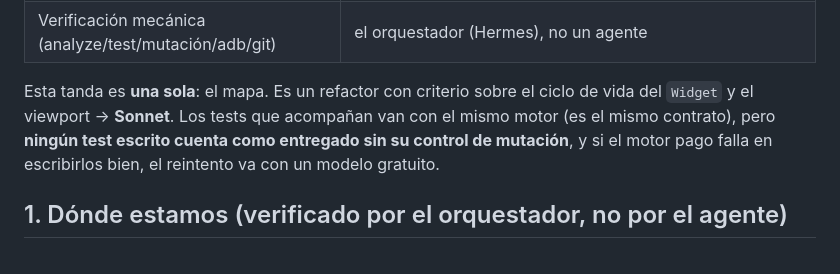
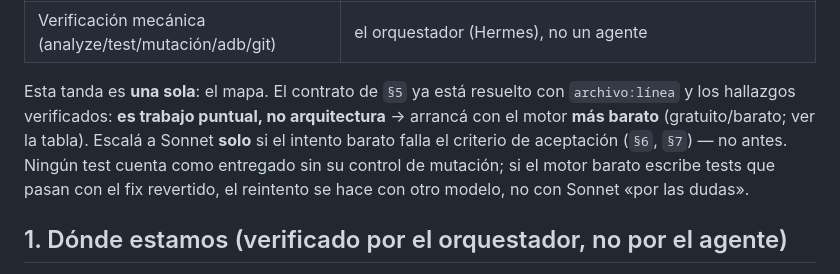
Before and after one commit to arquimedesgarcia/gota, a Markdown page: docs/PROMPT_11_DELEGACION_MAPA_Y_CIERRE_2026-09-23.md, the part around the change. Drawn GitHub-style.

Commit message:
docs: prompt 11 usa motor barato y traspaso v2 para sesion nueva

```diff
--- a/docs/PROMPT_11_DELEGACION_MAPA_Y_CIERRE_2026-09-23.md
+++ b/docs/PROMPT_11_DELEGACION_MAPA_Y_CIERRE_2026-09-23.md
@@ -24,10 +24,12 @@ gratuito o muy barato»*):
 | Arquitectura y dictámenes | Opus |
 | Verificación mecánica (analyze/test/mutación/adb/git) | el orquestador (Hermes), no un agente |
 
-Esta tanda es **una sola**: el mapa. Es un refactor con criterio sobre el ciclo de vida del `Widget` y el
-viewport → **Sonnet**. Los tests que acompañan van con el mismo motor (es el mismo contrato), pero
-**ningún test escrito cuenta como entregado sin su control de mutación**, y si el motor pago falla en
-escribirlos bien, el reintento va con un modelo gratuito.
+Esta tanda es **una sola**: el mapa. El contrato de `§5` ya está resuelto con `archivo:línea` y los
+hallazgos verificados: **es trabajo puntual, no arquitectura** → arrancá con el motor **más barato**
+(gratuito/barato; ver la tabla). Escalá a Sonnet **solo** si el intento barato falla el criterio de
+aceptación (`§6`, `§7`) — no antes. Ningún test cuenta como entregado sin su control de mutación; si el
+motor barato escribe tests que pasan con el fix revertido, el reintento se hace con otro modelo, no con
+Sonnet «por las dudas».
 
 ## 1. Dónde estamos (verificado por el orquestador, no por el agente)
 
```
Also changed, not shown: docs/PROMPT_TRASPASO_2026-09-23_V2.md (added, +170 -0 lines).
